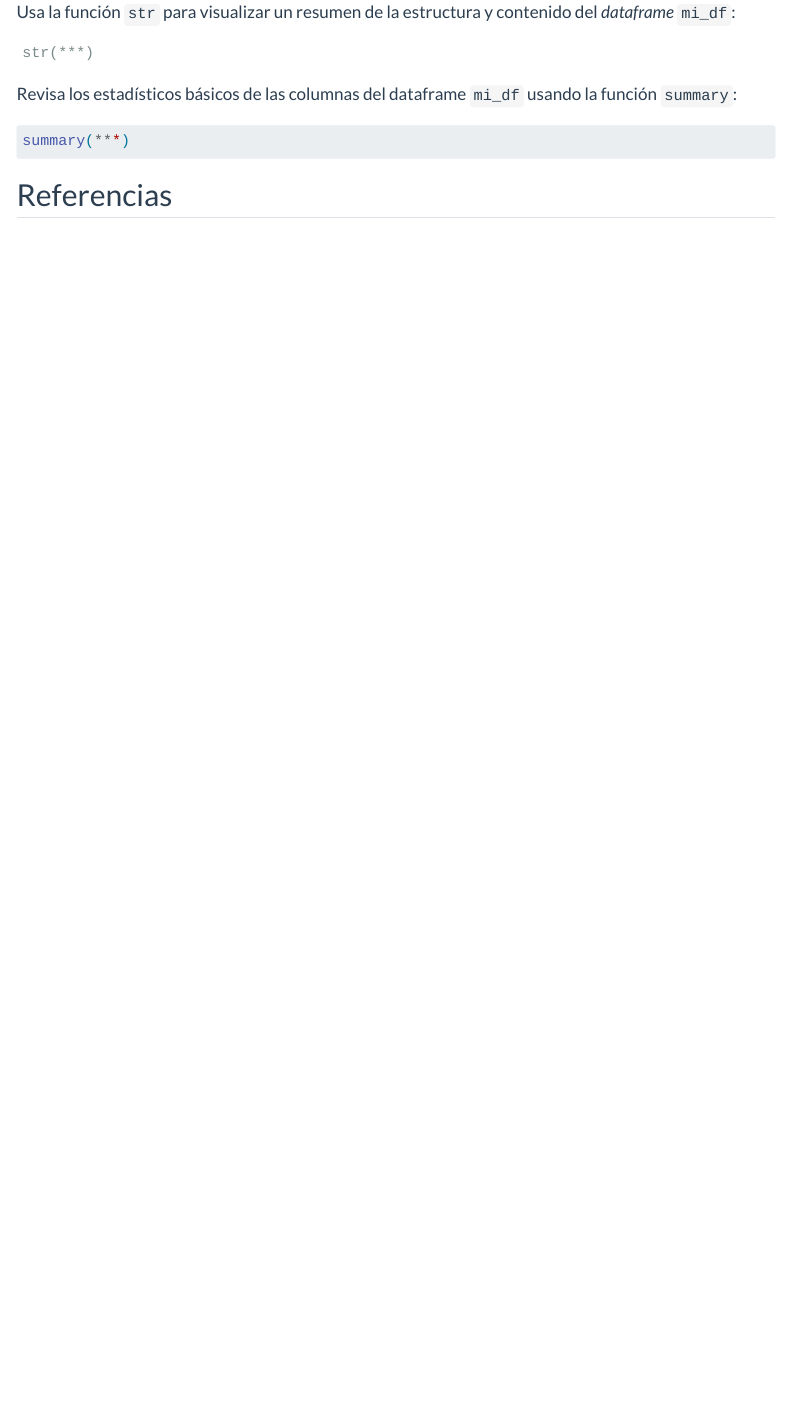
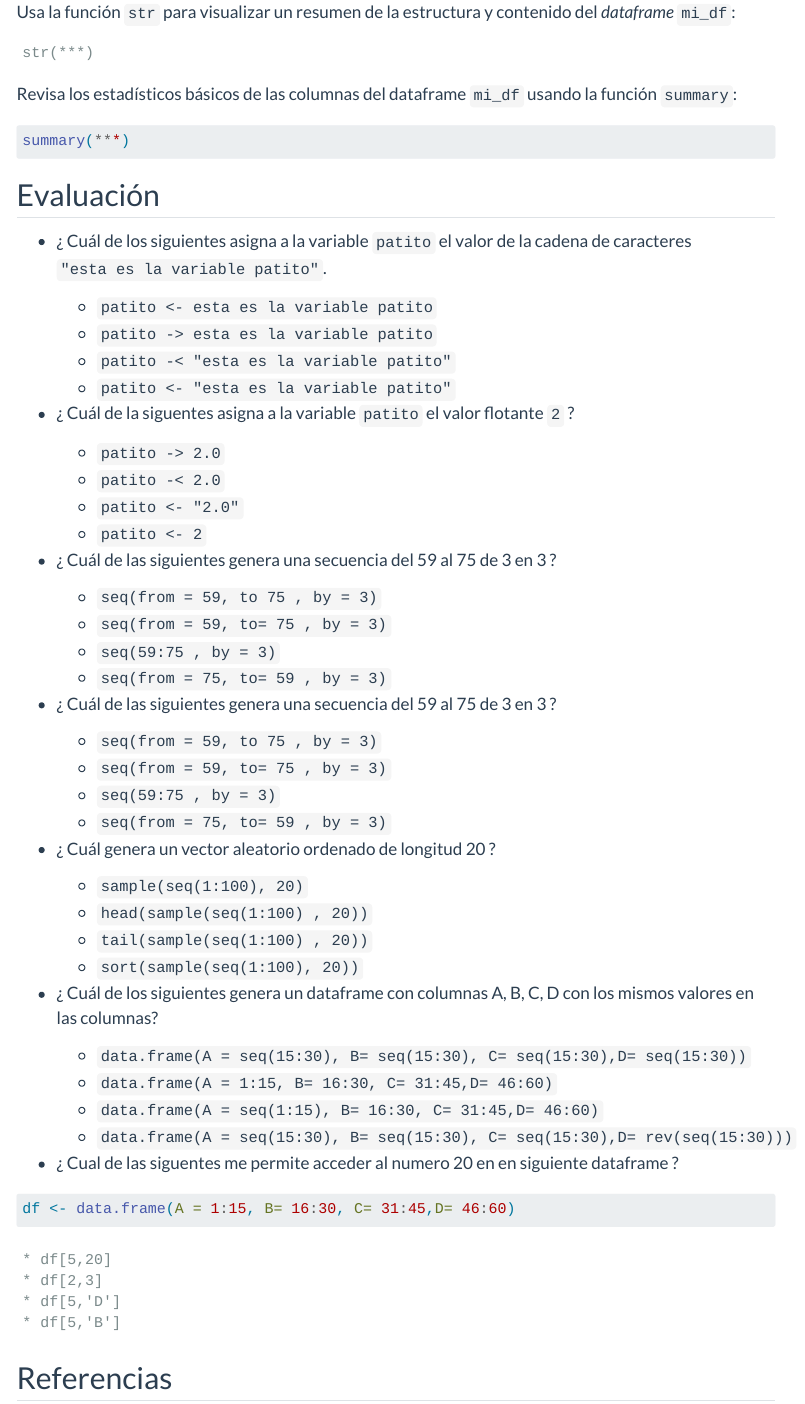
Before and after one commit to msalazarcgeo/Econometria_R_basicos, a Quarto document (2_Basicos_R_operaciones_tipos.qmd): the page in a window 1100 px wide, from 14370 px down. Rendered offline with R 4.5, knitr and Pandoc in place of Quarto, with nearby package versions; drawn as R Markdown's standard HTML page in place of the format the file asks for; menus at the side of the page are left out.

Commit message:
Evaluacion 2

````diff
--- a/2_Basicos_R_operaciones_tipos.qmd
+++ b/2_Basicos_R_operaciones_tipos.qmd
@@ -680,6 +680,55 @@
 #| eval: false
 summary(***)
 ```
+## Evaluación
+
+* ¿ Cuál de los siguientes asigna a la variable `patito` el valor de la cadena de caracteres `"esta es la variable patito"`.
+    * `patito <- esta es la variable patito`
+    * `patito -> esta es la variable patito`
+    * `patito -< "esta es la variable patito"`
+    * `patito <- "esta es la variable patito"`
+
+* ¿ Cuál de la siguentes asigna a la variable `patito` el valor flotante `2`  ?
+
+    * `patito -> 2.0`
+    * `patito -< 2.0`
+    * `patito <- "2.0"`
+    * `patito <- 2`
+
+* ¿ Cuál de las siguientes genera una secuencia del 59 al 75 de 3 en 3 ?
+    * `seq(from = 59, to 75 , by = 3)`
+    * `seq(from = 59, to= 75 , by = 3)`
+    * `seq(59:75 , by = 3)`
+    * `seq(from = 75, to= 59 , by = 3)`
+
+* ¿ Cuál de las siguientes genera una secuencia del 59 al 75 de 3 en 3 ?
+    * `seq(from = 59, to 75 , by = 3)`
+    * `seq(from = 59, to= 75 , by = 3)`
+    * `seq(59:75 , by = 3)`
+    * `seq(from = 75, to= 59 , by = 3)`
+
+* ¿ Cuál genera un vector aleatorio ordenado de longitud 20 ?
+     * `sample(seq(1:100), 20)`
+     * `head(sample(seq(1:100) , 20))`
+     * `tail(sample(seq(1:100) , 20))`
+     * `sort(sample(seq(1:100), 20))`
+
+
+* ¿ Cuál de los siguientes genera un dataframe con columnas A, B, C, D con los mismos valores en las columnas?
+    * `data.frame(A = seq(15:30), B= seq(15:30), C= seq(15:30),D= seq(15:30))`
+    * `data.frame(A = 1:15, B= 16:30, C= 31:45,D= 46:60)`
+    * `data.frame(A = seq(1:15), B= 16:30, C= 31:45,D= 46:60)`
+    * `data.frame(A = seq(15:30), B= seq(15:30), C= seq(15:30),D= rev(seq(15:30)))`
+
+
+* ¿ Cual de las siguentes me permite acceder al numero 20 en en siguiente dataframe ?
+```r
+df <- data.frame(A = 1:15, B= 16:30, C= 31:45,D= 46:60)
+```
+    * df[5,20]
+    * df[2,3]
+    * df[5,'D']
+    * df[5,'B']
 
 ## Referencias
 
````
Also changed, not shown: docs/search.json, 5 other files.
